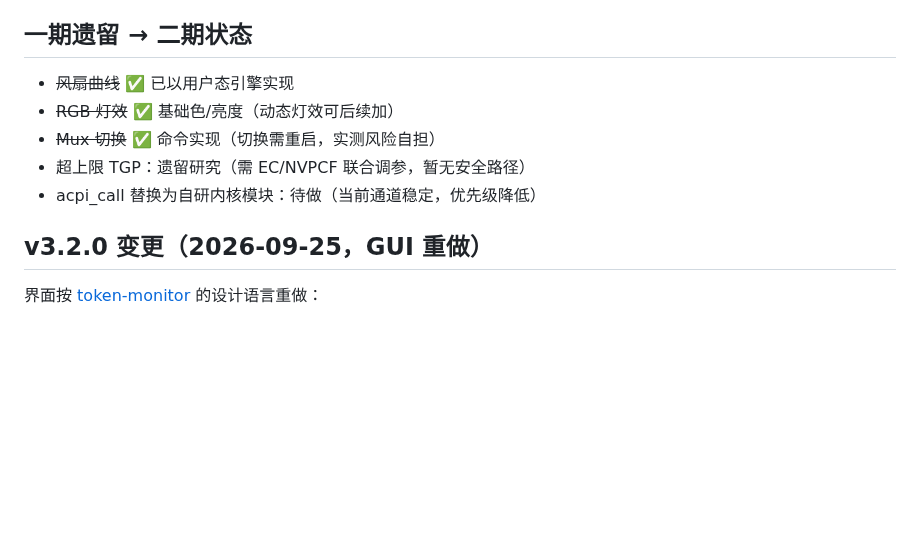
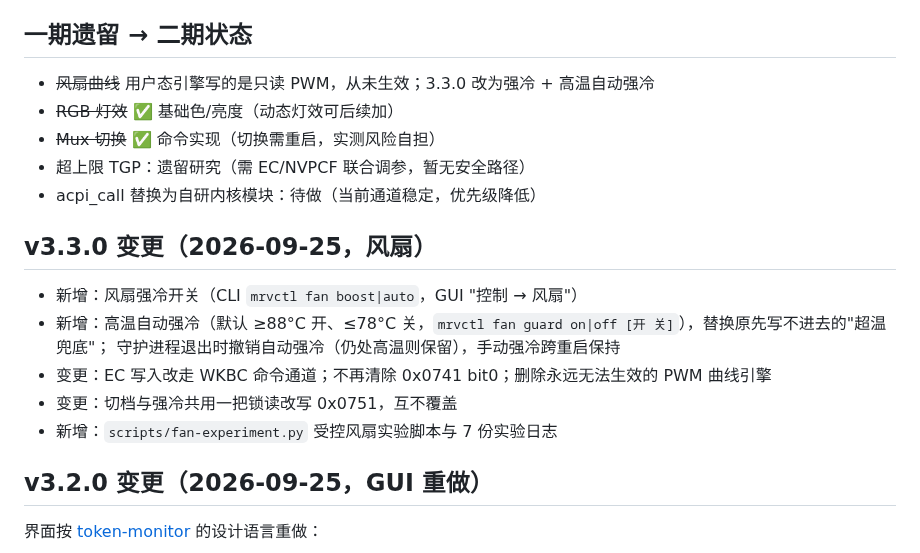
Before and after one commit to ss12wzh/mechrevo-linux-control, a Markdown page: mrv-ctl/README.md, the part around one of its changes. GitHub-like rendering; blank space fills up the shorter version.

```diff
--- a/mrv-ctl/README.md
+++ b/mrv-ctl/README.md
@@ -77,11 +78,20 @@ mrvctl (CLI, 免 root)
 
 ## 一期遗留 → 二期状态
 
-- ~~风扇曲线~~ ✅ 已以用户态引擎实现
+- ~~风扇曲线~~ 用户态引擎写的是只读 PWM，从未生效；3.3.0 改为强冷 + 高温自动强冷
 - ~~RGB 灯效~~ ✅ 基础色/亮度（动态灯效可后续加）
 - ~~Mux 切换~~ ✅ 命令实现（切换需重启，实测风险自担）
 - 超上限 TGP：遗留研究（需 EC/NVPCF 联合调参，暂无安全路径）
 - acpi_call 替换为自研内核模块：待做（当前通道稳定，优先级降低）
+
+## v3.3.0 变更（2026-09-25，风扇）
+
+- 新增：风扇强冷开关（CLI `mrvctl fan boost|auto`，GUI "控制 → 风扇"）
+- 新增：高温自动强冷（默认 ≥88°C 开、≤78°C 关，`mrvctl fan guard on|off [开 关]`），替换原先写不进去的"超温兜底"；
+  守护进程退出时撤销自动强冷（仍处高温则保留），手动强冷跨重启保持
+- 变更：EC 写入改走 WKBC 命令通道；不再清除 0x0741 bit0；删除永远无法生效的 PWM 曲线引擎
+- 变更：切档与强冷共用一把锁读改写 0x0751，互不覆盖
+- 新增：`scripts/fan-experiment.py` 受控风扇实验脚本与 7 份实验日志
 
 ## v3.2.0 变更（2026-09-25，GUI 重做）
 
```
Also changed, not shown: other parts of mrv-ctl/README.md (+29 -17 lines), mrv-ctl重构计划.md (+25 -0 lines), mrv-ctl/assets/ui-preview-controls.png, 15 other files.
